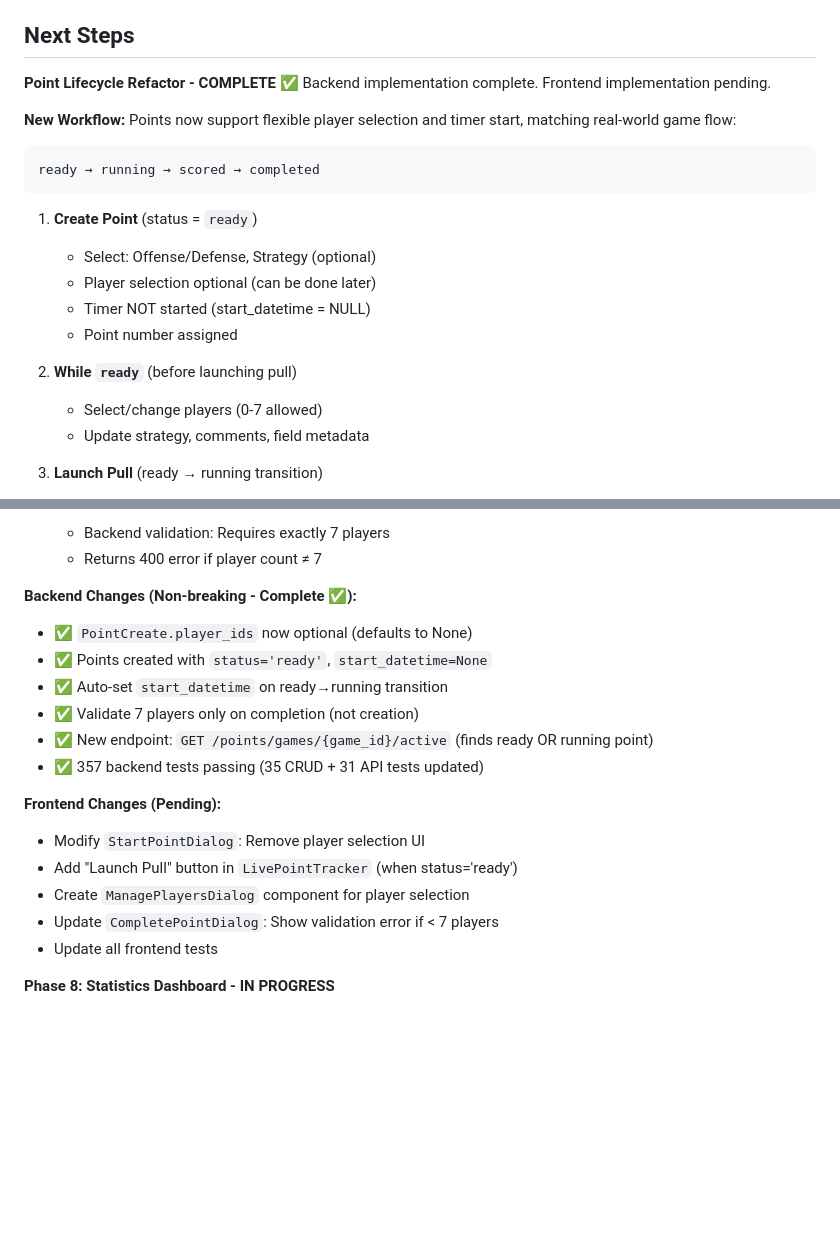
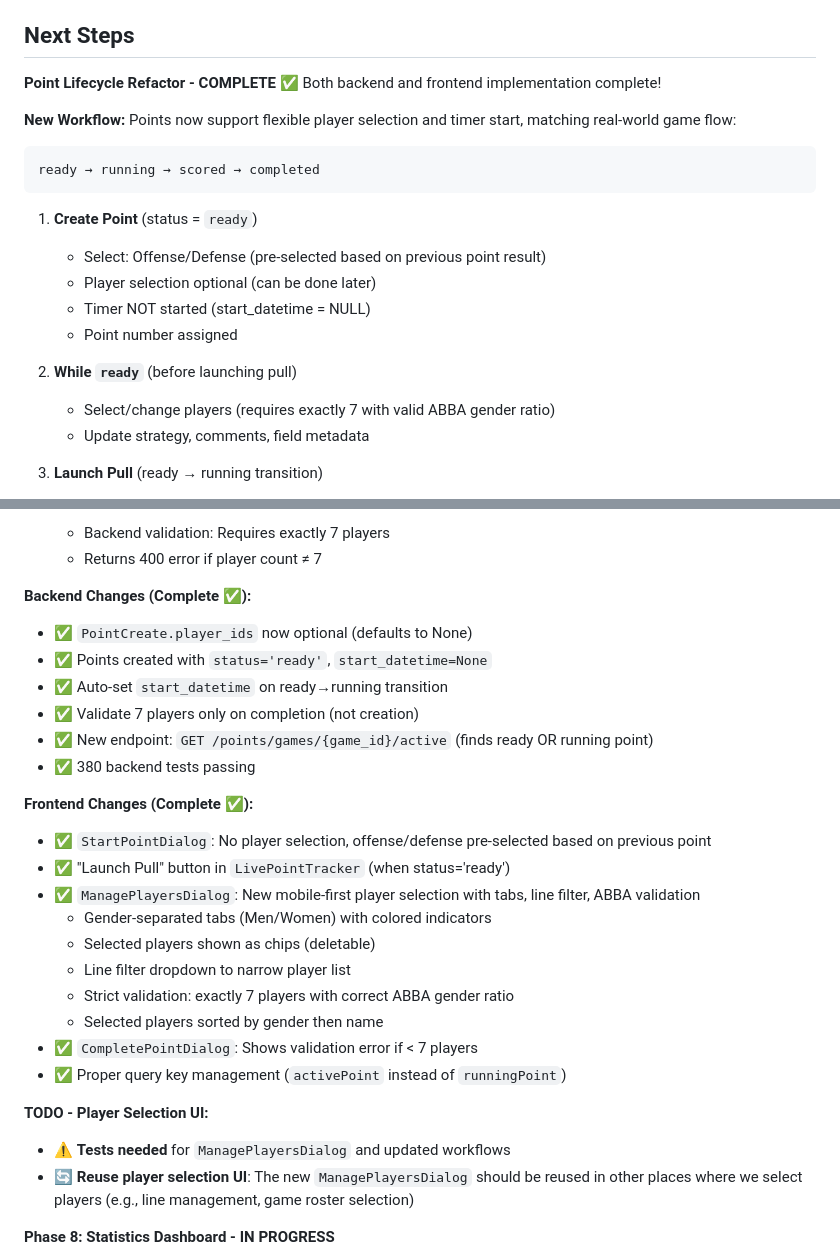
Before and after one commit to alachambre/ultimate-frisbee-stats, a Markdown page: CLAUDE.md, 2 parts joined by grey strips. GitHub-like rendering; blank space fills up the shorter version.

Commit message:
Update CLAUDE.md with point lifecycle completion and next steps
**Point Lifecycle Refactor marked as complete:**
- Updated frontend changes section to show all tasks completed
- Added details about ManagePlayersDialog features
- Noted offense/defense pre-selection based on previous point

**New TODO section added:**
- Tests needed for ManagePlayersDialog and updated workflows
- Reuse new player selection UI in other places (line management, game roster)

Co-Authored-By: Claude Sonnet 4.5 <noreply@anthropic.com>

````diff
--- a/CLAUDE.md
+++ b/CLAUDE.md
@@ -120,7 +120,7 @@ backend/app/
 ## Next Steps
 
 **Point Lifecycle Refactor - COMPLETE ✅**
-Backend implementation complete. Frontend implementation pending.
+Both backend and frontend implementation complete!
 
 **New Workflow:**
 Points now support flexible player selection and timer start, matching real-world game flow:
@@ -129,13 +129,13 @@ ready → running → scored → completed
 ```
 
 1. **Create Point** (status = `ready`)
-   - Select: Offense/Defense, Strategy (optional)
+   - Select: Offense/Defense (pre-selected based on previous point result)
    - Player selection optional (can be done later)
    - Timer NOT started (start_datetime = NULL)
    - Point number assigned
 
 2. **While `ready`** (before launching pull)
-   - Select/change players (0-7 allowed)
+   - Select/change players (requires exactly 7 with valid ABBA gender ratio)
    - Update strategy, comments, field metadata
 
 3. **Launch Pull** (ready → running transition)
@@ -150,20 +150,29 @@ ready → running → scored → completed
    - Backend validation: Requires exactly 7 players
    - Returns 400 error if player count ≠ 7
 
-**Backend Changes (Non-breaking - Complete ✅):**
+**Backend Changes (Complete ✅):**
 - ✅ `PointCreate.player_ids` now optional (defaults to None)
 - ✅ Points created with `status='ready'`, `start_datetime=None`
 - ✅ Auto-set `start_datetime` on ready→running transition
 - ✅ Validate 7 players only on completion (not creation)
 - ✅ New endpoint: `GET /points/games/{game_id}/active` (finds ready OR running point)
-- ✅ 357 backend tests passing (35 CRUD + 31 API tests updated)
+- ✅ 380 backend tests passing
 
-**Frontend Changes (Pending):**
-- Modify `StartPointDialog`: Remove player selection UI
-- Add "Launch Pull" button in `LivePointTracker` (when status='ready')
-- Create `ManagePlayersDialog` component for player selection
-- Update `CompletePointDialog`: Show validation error if < 7 players
-- Update all frontend tests
+**Frontend Changes (Complete ✅):**
+- ✅ `StartPointDialog`: No player selection, offense/defense pre-selected based on previous point
+- ✅ "Launch Pull" button in `LivePointTracker` (when status='ready')
+- ✅ `ManagePlayersDialog`: New mobile-first player selection with tabs, line filter, ABBA validation
+  - Gender-separated tabs (Men/Women) with colored indicators
+  - Selected players shown as chips (deletable)
+  - Line filter dropdown to narrow player list
+  - Strict validation: exactly 7 players with correct ABBA gender ratio
+  - Selected players sorted by gender then name
+- ✅ `CompletePointDialog`: Shows validation error if < 7 players
+- ✅ Proper query key management (`activePoint` instead of `runningPoint`)
+
+**TODO - Player Selection UI:**
+- ⚠️ **Tests needed** for `ManagePlayersDialog` and updated workflows
+- 🔄 **Reuse player selection UI**: The new `ManagePlayersDialog` should be reused in other places where we select players (e.g., line management, game roster selection)
 
 **Phase 8: Statistics Dashboard - IN PROGRESS**
 - ✅ Game-level statistics backend (team + player stats with offense/defense breakdown)
````
